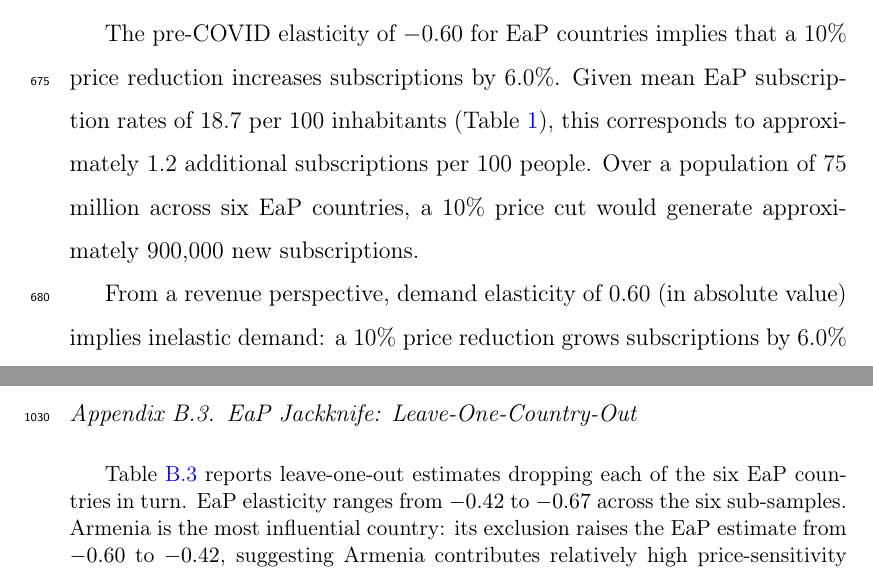
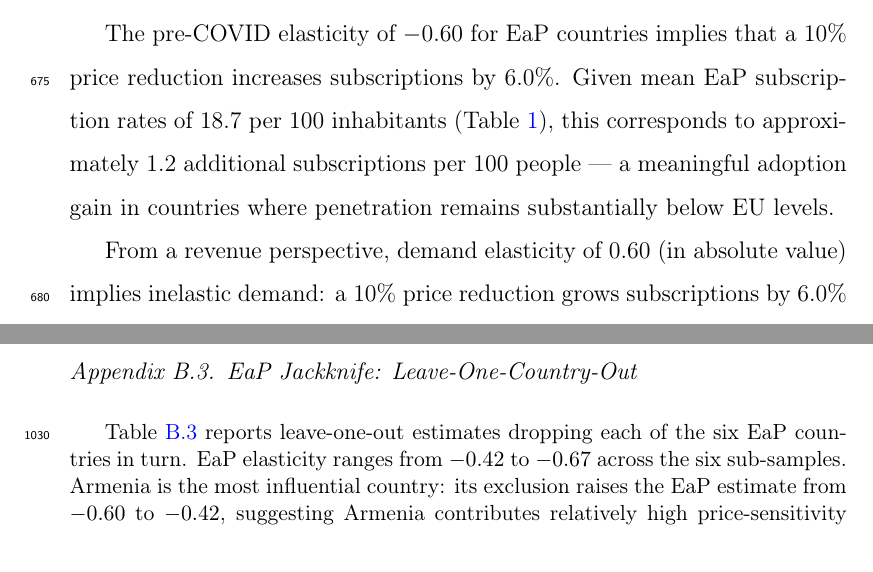
Before and after one commit to sorujov/Broadband-Demand-Elasticity, a LaTeX paper (manuscript/paper.tex, which reads manuscript/sections/results.tex): two parts of pages 35 and 55 of 61, joined at a grey line, cut so that both start at the same text. Compiled offline with pdfLaTeX.

Commit message:
fix: remove hard-coded 75M population extrapolation from results; keep per-100 figure

```diff
--- a/manuscript/sections/results.tex
+++ b/manuscript/sections/results.tex
@@ -154,7 +154,7 @@ of the EaP group.
 
 \subsection{Economic Interpretation}
 
-The pre-COVID elasticity of $\EaPBaseBr$ for EaP countries implies that a 10\% price reduction increases subscriptions by $\EaPTenPctChg$\%. Given mean EaP subscription rates of \DescSubsEaP{} per 100 inhabitants (Table~\ref{tab:descriptives}), this corresponds to approximately $\EaPAddSubsHundred$ additional subscriptions per 100 people. Over a population of 75 million across six EaP countries, a 10\% price cut would generate approximately $\EaPAddSubsTotal$ new subscriptions.
+The pre-COVID elasticity of $\EaPBaseBr$ for EaP countries implies that a 10\% price reduction increases subscriptions by $\EaPTenPctChg$\%. Given mean EaP subscription rates of \DescSubsEaP{} per 100 inhabitants (Table~\ref{tab:descriptives}), this corresponds to approximately $\EaPAddSubsHundred$ additional subscriptions per 100 people — a meaningful adoption gain in countries where penetration remains substantially below EU levels.
 
 From a revenue perspective, demand elasticity of $\EaPBaseBAbs$ (in absolute value) implies inelastic demand: a 10\% price reduction grows subscriptions by $\EaPTenPctChg$\% but reduces total operator revenues, since $|\varepsilon| = \EaPBaseBAbs < 1$. For $|\varepsilon| < 1$ (inelastic demand), revenue is maximized by raising prices; for $|\varepsilon| > 1$ (elastic demand), revenue increases with price cuts. With $|\varepsilon| = \EaPBaseBAbs$, price reductions serve digital inclusion objectives by expanding the subscriber base, but at the cost of reduced operator revenues---a trade-off that may require compensatory policy instruments such as targeted subsidies or universal-service obligations.
 
```
Also changed, not shown: manuscript/paper.pdf.
